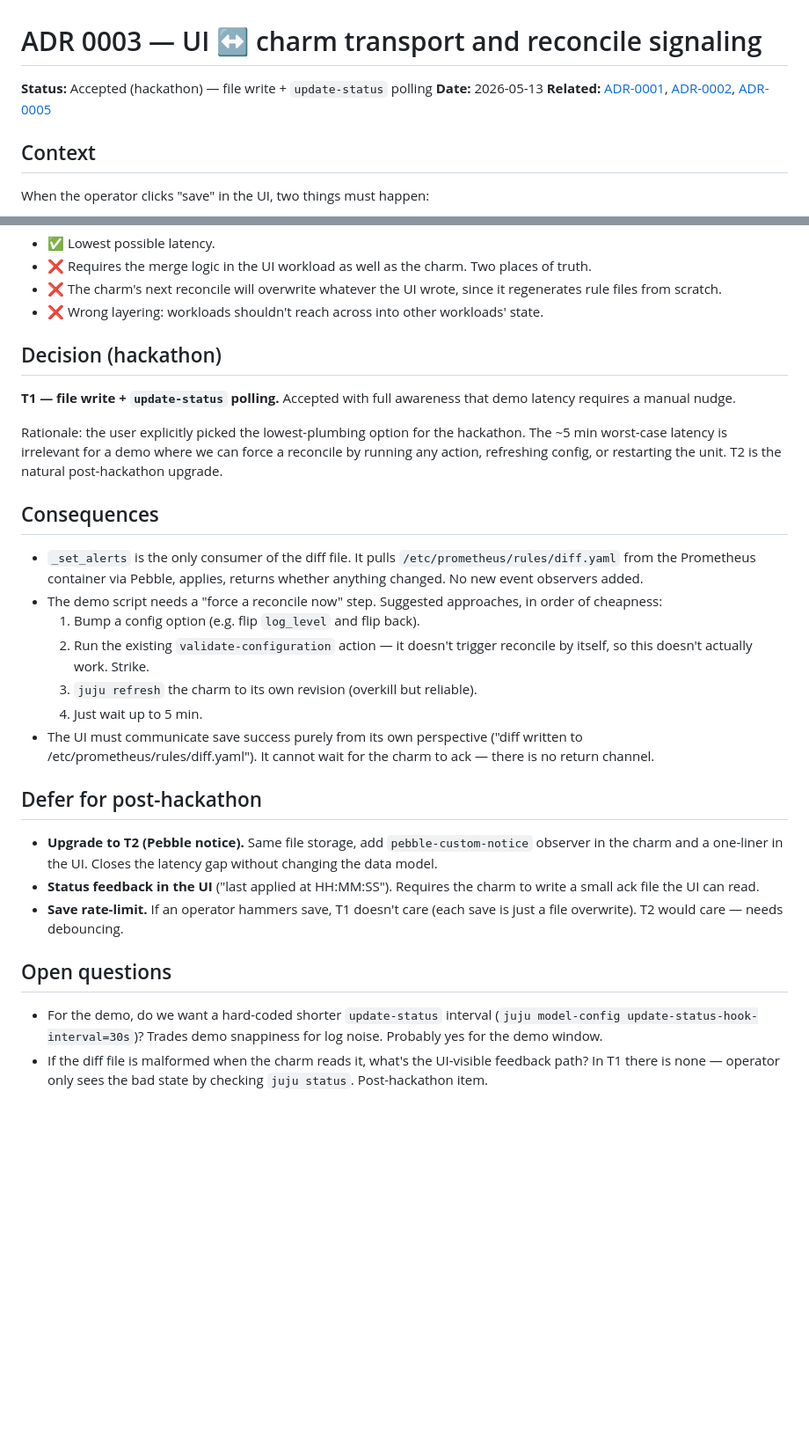
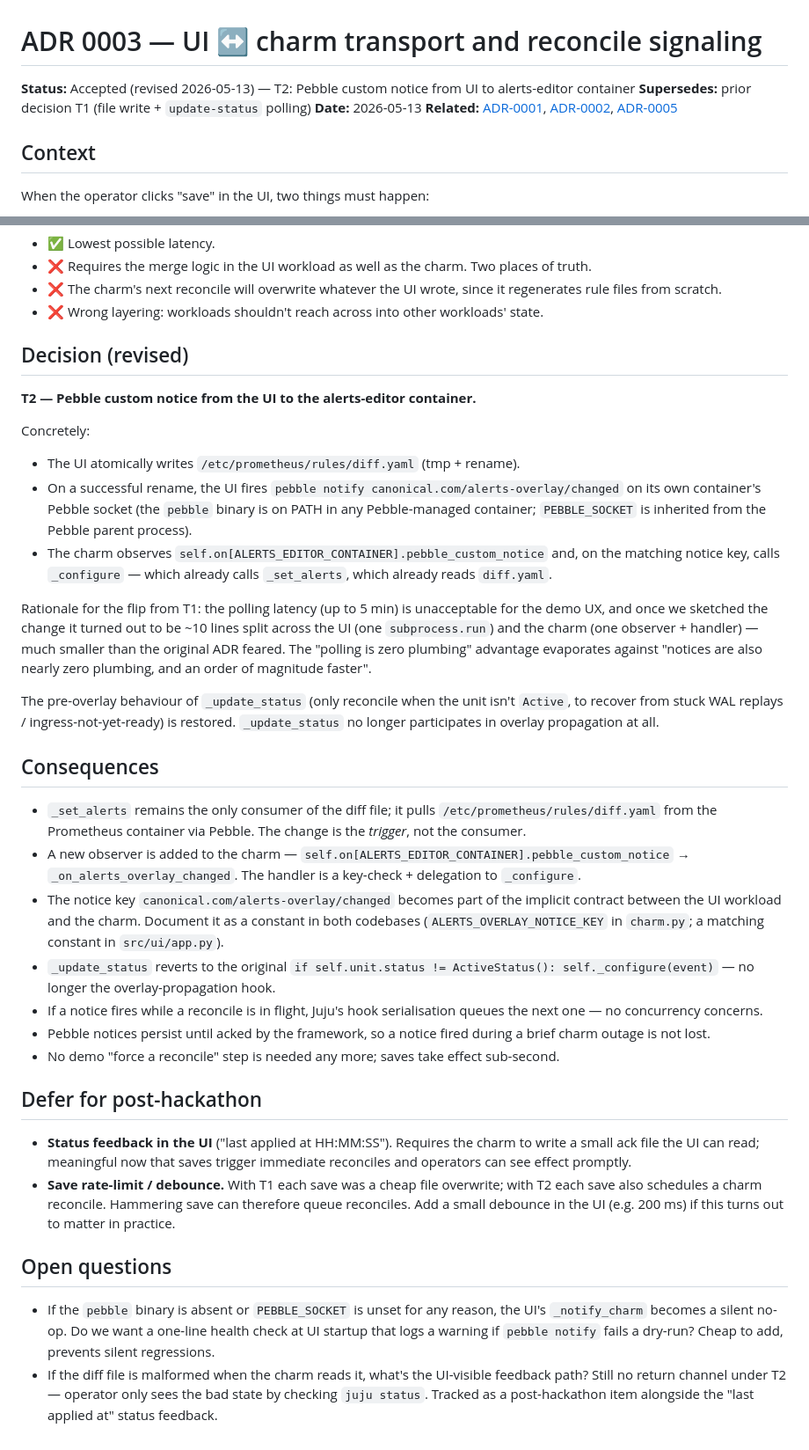
Before and after one commit to canonical/prometheus-k8s-operator, a Markdown page: specs/adr/0003-ui-to-charm-transport.md, 2 parts joined by grey strips. Shown at 88% size. GitHub-like rendering; blank space fills up the shorter version.

Commit message:
feat: add pebble notice to ADR03

```diff
--- a/specs/adr/0003-ui-to-charm-transport.md
+++ b/specs/adr/0003-ui-to-charm-transport.md
@@ -1,6 +1,7 @@
 # ADR 0003 — UI ↔ charm transport and reconcile signaling
 
-**Status:** Accepted (hackathon) — file write + `update-status` polling
+**Status:** Accepted (revised 2026-05-13) — T2: Pebble custom notice from UI to alerts-editor container
+**Supersedes:** prior decision T1 (file write + `update-status` polling)
 **Date:** 2026-05-13
 **Related:** [ADR-0001](0001-packaging-sidecar-vs-separate-charm.md), [ADR-0002](0002-diff-storage.md), [ADR-0005](0005-charm-merge-pipeline.md)
 
@@ -50,29 +51,36 @@ Bypasses the charm entirely on the hot path.
 - ❌ The charm's next reconcile will overwrite whatever the UI wrote, since it regenerates rule files from scratch.
 - ❌ Wrong layering: workloads shouldn't reach across into other workloads' state.
 
-## Decision (hackathon)
+## Decision (revised)
 
-**T1 — file write + `update-status` polling.** Accepted with full awareness that demo latency requires a manual nudge.
+**T2 — Pebble custom notice from the UI to the alerts-editor container.**
 
-Rationale: the user explicitly picked the lowest-plumbing option for the hackathon. The ~5 min worst-case latency is irrelevant for a demo where we can force a reconcile by running any action, refreshing config, or restarting the unit. T2 is the natural post-hackathon upgrade.
+Concretely:
+
+- The UI atomically writes `/etc/prometheus/rules/diff.yaml` (tmp + rename).
+- On a successful rename, the UI fires `pebble notify canonical.com/alerts-overlay/changed` on its own container's Pebble socket (the `pebble` binary is on PATH in any Pebble-managed container; `PEBBLE_SOCKET` is inherited from the Pebble parent process).
+- The charm observes `self.on[ALERTS_EDITOR_CONTAINER].pebble_custom_notice` and, on the matching notice key, calls `_configure` — which already calls `_set_alerts`, which already reads `diff.yaml`.
+
+Rationale for the flip from T1: the polling latency (up to 5 min) is unacceptable for the demo UX, and once we sketched the change it turned out to be ~10 lines split across the UI (one `subprocess.run`) and the charm (one observer + handler) — much smaller than the original ADR feared. The "polling is zero plumbing" advantage evaporates against "notices are also nearly zero plumbing, and an order of magnitude faster".
+
+The pre-overlay behaviour of `_update_status` (only reconcile when the unit isn't `Active`, to recover from stuck WAL replays / ingress-not-yet-ready) is restored. `_update_status` no longer participates in overlay propagation at all.
 
 ## Consequences
 
-- `_set_alerts` is the only consumer of the diff file. It pulls `/etc/prometheus/rules/diff.yaml` from the Prometheus container via Pebble, applies, returns whether anything changed. No new event observers added.
-- The demo script needs a "force a reconcile now" step. Suggested approaches, in order of cheapness:
-  1. Bump a config option (e.g. flip `log_level` and flip back).
-  2. Run the existing `validate-configuration` action — it doesn't trigger reconcile by itself, so this doesn't actually work. Strike.
-  3. `juju refresh` the charm to its own revision (overkill but reliable).
-  4. Just wait up to 5 min.
-- The UI must communicate save success purely from its own perspective ("diff written to /etc/prometheus/rules/diff.yaml"). It cannot wait for the charm to ack — there is no return channel.
+- `_set_alerts` remains the only consumer of the diff file; it pulls `/etc/prometheus/rules/diff.yaml` from the Prometheus container via Pebble. The change is the *trigger*, not the consumer.
+- A new observer is added to the charm — `self.on[ALERTS_EDITOR_CONTAINER].pebble_custom_notice` → `_on_alerts_overlay_changed`. The handler is a key-check + delegation to `_configure`.
+- The notice key `canonical.com/alerts-overlay/changed` becomes part of the implicit contract between the UI workload and the charm. Document it as a constant in both codebases (`ALERTS_OVERLAY_NOTICE_KEY` in `charm.py`; a matching constant in `src/ui/app.py`).
+- `_update_status` reverts to the original `if self.unit.status != ActiveStatus(): self._configure(event)` — no longer the overlay-propagation hook.
+- If a notice fires while a reconcile is in flight, Juju's hook serialisation queues the next one — no concurrency concerns.
+- Pebble notices persist until acked by the framework, so a notice fired during a brief charm outage is not lost.
+- No demo "force a reconcile" step is needed any more; saves take effect sub-second.
 
 ## Defer for post-hackathon
 
-- **Upgrade to T2 (Pebble notice).** Same file storage, add `pebble-custom-notice` observer in the charm and a one-liner in the UI. Closes the latency gap without changing the data model.
-- **Status feedback in the UI** ("last applied at HH:MM:SS"). Requires the charm to write a small ack file the UI can read.
-- **Save rate-limit.** If an operator hammers save, T1 doesn't care (each save is just a file overwrite). T2 would care — needs debouncing.
+- **Status feedback in the UI** ("last applied at HH:MM:SS"). Requires the charm to write a small ack file the UI can read; meaningful now that saves trigger immediate reconciles and operators can see effect promptly.
+- **Save rate-limit / debounce.** With T1 each save was a cheap file overwrite; with T2 each save also schedules a charm reconcile. Hammering save can therefore queue reconciles. Add a small debounce in the UI (e.g. 200 ms) if this turns out to matter in practice.
 
 ## Open questions
 
-- For the demo, do we want a hard-coded shorter `update-status` interval (`juju model-config update-status-hook-interval=30s`)? Trades demo snappiness for log noise. Probably yes for the demo window.
-- If the diff file is malformed when the charm reads it, what's the UI-visible feedback path? In T1 there is none — operator only sees the bad state by checking `juju status`. Post-hackathon item.
+- If the `pebble` binary is absent or `PEBBLE_SOCKET` is unset for any reason, the UI's `_notify_charm` becomes a silent no-op. Do we want a one-line health check at UI startup that logs a warning if `pebble notify` fails a dry-run? Cheap to add, prevents silent regressions.
+- If the diff file is malformed when the charm reads it, what's the UI-visible feedback path? Still no return channel under T2 — operator only sees the bad state by checking `juju status`. Tracked as a post-hackathon item alongside the "last applied at" status feedback.
```
